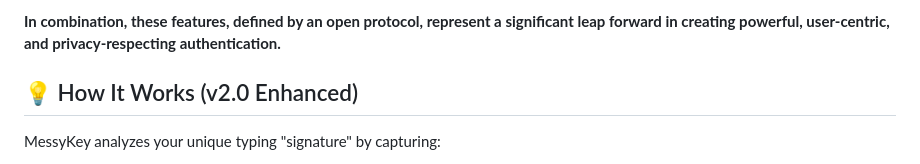
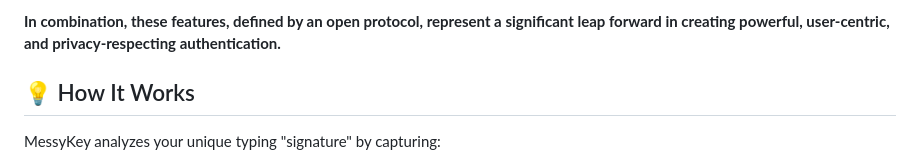
Before and after one commit to Hulupeep/messykey, a Markdown page: README.md, the part around the change. GitHub-like rendering.

```diff
--- a/README.md
+++ b/README.md
@@ -37,7 +37,7 @@ MessyKey v2.0 isn't just another typing biometric system. Its novelty lies in th
 
 **In combination, these features, defined by an open protocol, represent a significant leap forward in creating powerful, user-centric, and privacy-respecting authentication.**
 
-## 💡 How It Works (v2.0 Enhanced)
+## 💡 How It Works
 
 MessyKey analyzes your unique typing "signature" by capturing:
 
```
